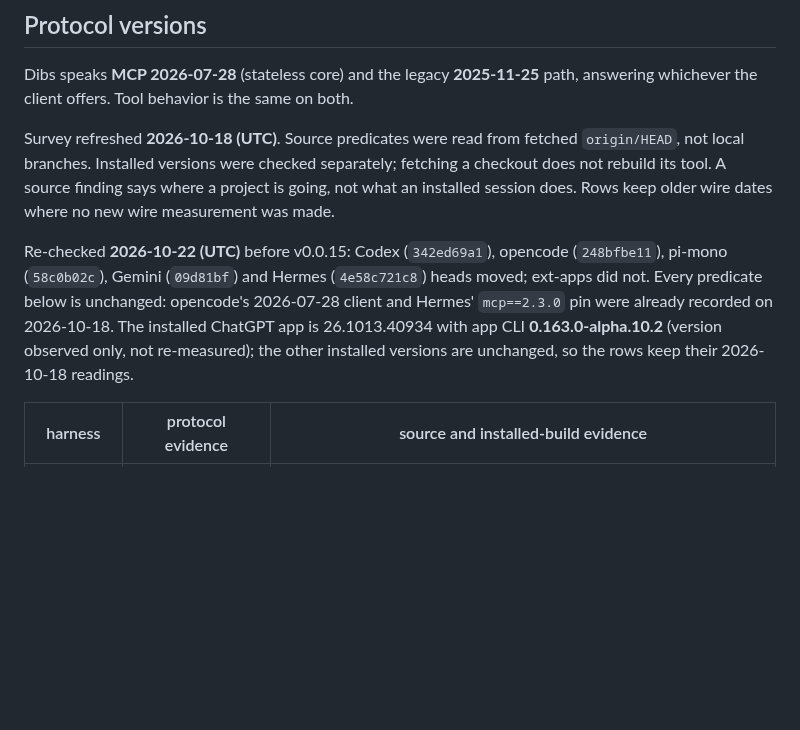
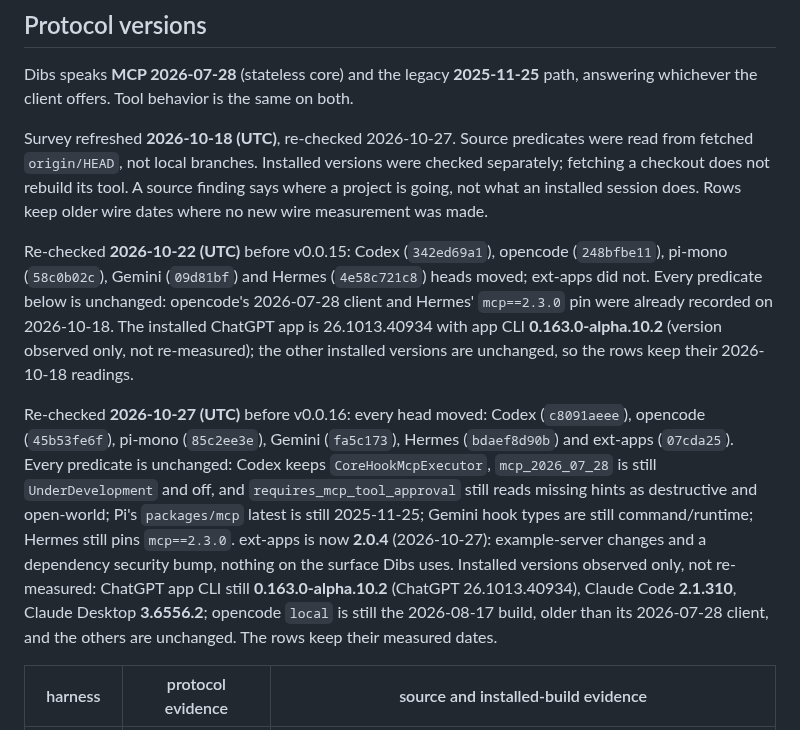
Before and after one commit to Agenxy/dibs, a Markdown page: README.md, the part around the change. GitHub-like rendering; blank space fills up the shorter version.

Commit message:
Record the 2026-10-27 harness re-check before v0.0.16
Co-Authored-By: Claude Opus 5.5 <noreply@anthropic.com>

```diff
--- a/README.md
+++ b/README.md
@@ -1130,13 +1130,15 @@ another. Run a second daemon for anything you do not trust.
 Dibs speaks **MCP 2026-07-28** (stateless core) and the legacy **2025-11-25**
 path, answering whichever the client offers. Tool behavior is the same on both.
 
-Survey refreshed **2026-10-18 (UTC)**. Source predicates were read from fetched
+Survey refreshed **2026-10-18 (UTC)**, re-checked 2026-10-27. Source predicates were read from fetched
 `origin/HEAD`, not local branches. Installed versions were checked separately;
 fetching a checkout does not rebuild its tool. A source finding says where a
 project is going, not what an installed session does. Rows keep older wire
 dates where no new wire measurement was made.
 
 Re-checked **2026-10-22 (UTC)** before v0.0.15: Codex (`342ed69a1`), opencode (`248bfbe11`), pi-mono (`58c0b02c`), Gemini (`09d81bf`) and Hermes (`4e58c721c8`) heads moved; ext-apps did not. Every predicate below is unchanged: opencode's 2026-07-28 client and Hermes' `mcp==2.3.0` pin were already recorded on 2026-10-18. The installed ChatGPT app is 26.1013.40934 with app CLI **0.163.0-alpha.10.2** (version observed only, not re-measured); the other installed versions are unchanged, so the rows keep their 2026-10-18 readings.
+
+Re-checked **2026-10-27 (UTC)** before v0.0.16: every head moved: Codex (`c8091aeee`), opencode (`45b53fe6f`), pi-mono (`85c2ee3e`), Gemini (`fa5c173`), Hermes (`bdaef8d90b`) and ext-apps (`07cda25`). Every predicate is unchanged: Codex keeps `CoreHookMcpExecutor`, `mcp_2026_07_28` is still `UnderDevelopment` and off, and `requires_mcp_tool_approval` still reads missing hints as destructive and open-world; Pi's `packages/mcp` latest is still 2025-11-25; Gemini hook types are still command/runtime; Hermes still pins `mcp==2.3.0`. ext-apps is now **2.0.4** (2026-10-27): example-server changes and a dependency security bump, nothing on the surface Dibs uses. Installed versions observed only, not re-measured: ChatGPT app CLI still **0.163.0-alpha.10.2** (ChatGPT 26.1013.40934), Claude Code **2.1.310**, Claude Desktop **3.6556.2**; opencode `local` is still the 2026-08-17 build, older than its 2026-07-28 client, and the others are unchanged. The rows keep their measured dates.
 
 | harness | protocol evidence | source and installed-build evidence |
 |---|---|---|
```
Also changed, not shown: WAKE-MECHANISMS.md (+2 -0 lines).
